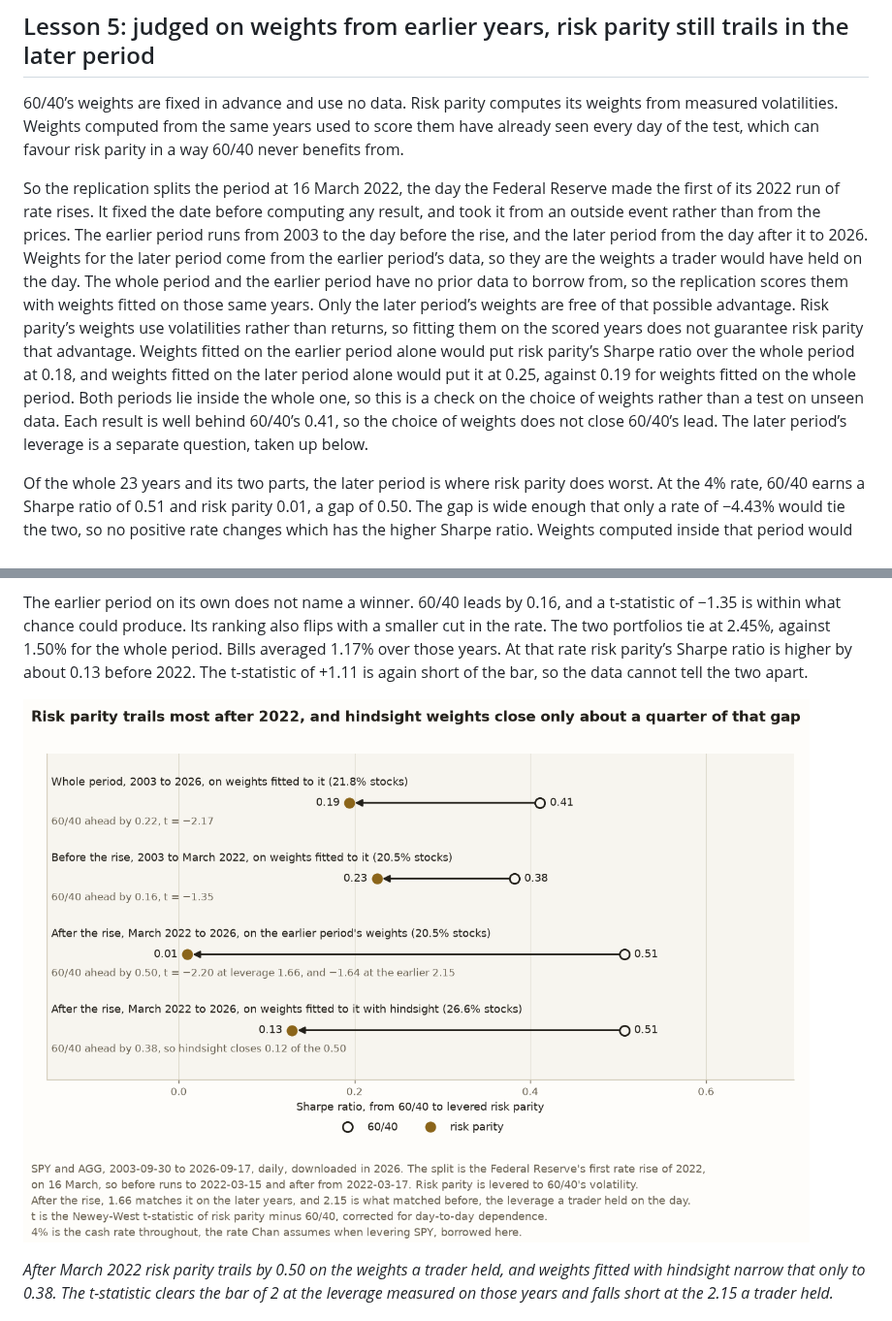
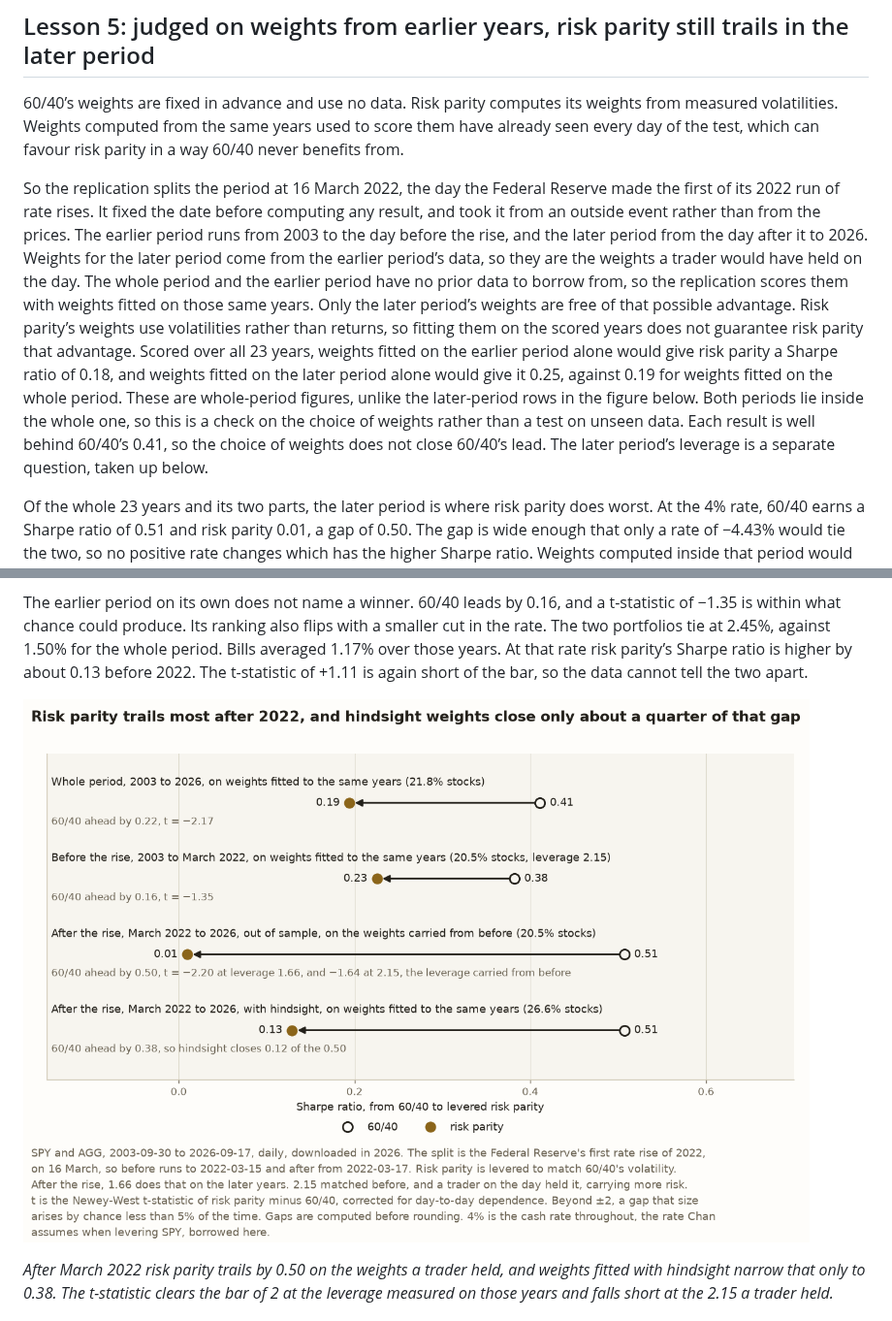
Before and after one commit to l3a0/quantitative-trading, a Markdown page: blog/risk-parity-against-60-40.md, 2 parts joined by grey strips. Shown at 97% size. Drawn GitHub-style; pictures changed too: docs/figures/risk_parity_by_window.png.

```diff
--- a/blog/risk-parity-against-60-40.md
+++ b/blog/risk-parity-against-60-40.md
@@ -133,7 +133,7 @@ Whether Treasury bills averaged above or below 1.50% from 2003 to 2026 decides w
 
 60/40’s weights are fixed in advance and use no data. Risk parity computes its weights from measured volatilities. Weights computed from the same years used to score them have already seen every day of the test, which can favour risk parity in a way 60/40 never benefits from.
 
-So the replication splits the period at 16 March 2022, the day the Federal Reserve made the first of its 2022 run of rate rises. It fixed the date before computing any result, and took it from an outside event rather than from the prices. The earlier period runs from 2003 to the day before the rise, and the later period from the day after it to 2026. Weights for the later period come from the earlier period’s data, so they are the weights a trader would have held on the day. The whole period and the earlier period have no prior data to borrow from, so the replication scores them with weights fitted on those same years. Only the later period’s weights are free of that possible advantage. Risk parity’s weights use volatilities rather than returns, so fitting them on the scored years does not guarantee risk parity that advantage. Weights fitted on the earlier period alone would put risk parity’s Sharpe ratio over the whole period at 0.18, and weights fitted on the later period alone would put it at 0.25, against 0.19 for weights fitted on the whole period. Both periods lie inside the whole one, so this is a check on the choice of weights rather than a test on unseen data. Each result is well behind 60/40’s 0.41, so the choice of weights does not close 60/40’s lead. The later period’s leverage is a separate question, taken up below.
+So the replication splits the period at 16 March 2022, the day the Federal Reserve made the first of its 2022 run of rate rises. It fixed the date before computing any result, and took it from an outside event rather than from the prices. The earlier period runs from 2003 to the day before the rise, and the later period from the day after it to 2026. Weights for the later period come from the earlier period’s data, so they are the weights a trader would have held on the day. The whole period and the earlier period have no prior data to borrow from, so the replication scores them with weights fitted on those same years. Only the later period’s weights are free of that possible advantage. Risk parity’s weights use volatilities rather than returns, so fitting them on the scored years does not guarantee risk parity that advantage. Scored over all 23 years, weights fitted on the earlier period alone would give risk parity a Sharpe ratio of 0.18, and weights fitted on the later period alone would give it 0.25, against 0.19 for weights fitted on the whole period. These are whole-period figures, unlike the later-period rows in the figure below. Both periods lie inside the whole one, so this is a check on the choice of weights rather than a test on unseen data. Each result is well behind 60/40’s 0.41, so the choice of weights does not close 60/40’s lead. The later period’s leverage is a separate question, taken up below.
 
 Of the whole 23 years and its two parts, the later period is where risk parity does worst. At the 4% rate, 60/40 earns a Sharpe ratio of 0.51 and risk parity 0.01, a gap of 0.50. The gap is wide enough that only a rate of −4.43% would tie the two, so no positive rate changes which has the higher Sharpe ratio. Weights computed inside that period would have narrowed the gap to 0.38, with 60/40 still ahead. So about three-quarters of the gap would remain even with hindsight, and only 0.12 comes from carrying the earlier weights forward. The split exposes that 0.12, which weights fitted inside the period would have hidden. Bills averaged 4.18% over these years by the same St. Louis Fed series, close to the assumed 4%, so this is the period where the choice of rate matters least.
 
@@ -141,7 +141,7 @@ Whether the data can tell the two apart in the later period depends on the lever
 
 The earlier period on its own does not name a winner. 60/40 leads by 0.16, and a t-statistic of −1.35 is within what chance could produce. Its ranking also flips with a smaller cut in the rate. The two portfolios tie at 2.45%, against 1.50% for the whole period. Bills averaged 1.17% over those years. At that rate risk parity’s Sharpe ratio is higher by about 0.13 before 2022. The t-statistic of +1.11 is again short of the bar, so the data cannot tell the two apart.
 
-![Four rows of Sharpe ratios at an assumed 4% cash rate, each an arrow from 60/40 to levered risk parity. Over the whole period, on weights fitted to it with 21.8% in stocks, 60/40 earns 0.41 and risk parity 0.19, a gap of 0.22 with a t-statistic of −2.17. Before the March 2022 rise, on weights fitted to those years with 20.5% in stocks, 60/40 earns 0.38 and risk parity 0.23, a gap of 0.16 with a t-statistic of −1.35. After the rise, on the earlier period’s 20.5% weights, 60/40 earns 0.51 and risk parity 0.01, a gap of 0.50, with a t-statistic of −2.20 at leverage 1.66 and −1.64 at the earlier 2.15. On weights fitted to the later years with hindsight, with 26.6% in stocks, risk parity earns 0.13 against 60/40’s 0.51, a gap of 0.38, so hindsight closes 0.12 of the 0.50, about a quarter.](../docs/figures/risk_parity_by_window.png)
+![Four rows of Sharpe ratios at an assumed 4% cash rate, each an arrow from 60/40 to levered risk parity. Over the whole period, on weights fitted to the same years with 21.8% in stocks, 60/40 earns 0.41 and risk parity 0.19, a gap of 0.22 with a t-statistic of −2.17. Before the March 2022 rise, on weights fitted to the same years with 20.5% in stocks and leverage of 2.15, 60/40 earns 0.38 and risk parity 0.23, a gap of 0.16 with a t-statistic of −1.35, short of the bar of 2. After the rise, out of sample on the 20.5% weights carried from before, 60/40 earns 0.51 and risk parity 0.01, a gap of 0.50, with a t-statistic of −2.20 at leverage 1.66 and −1.64 at the carried 2.15. With hindsight, on weights fitted to the later years with 26.6% in stocks, risk parity earns 0.13 against 60/40’s 0.51, a gap of 0.38, so hindsight closes 0.12 of the 0.50, about a quarter.](../docs/figures/risk_parity_by_window.png)
 
 *After March 2022 risk parity trails by 0.50 on the weights a trader held, and weights fitted with hindsight narrow that only to 0.38. The t-statistic clears the bar of 2 at the leverage measured on those years and falls short at the 2.15 a trader held.*
 
```
Also changed, not shown: 2 other files.
